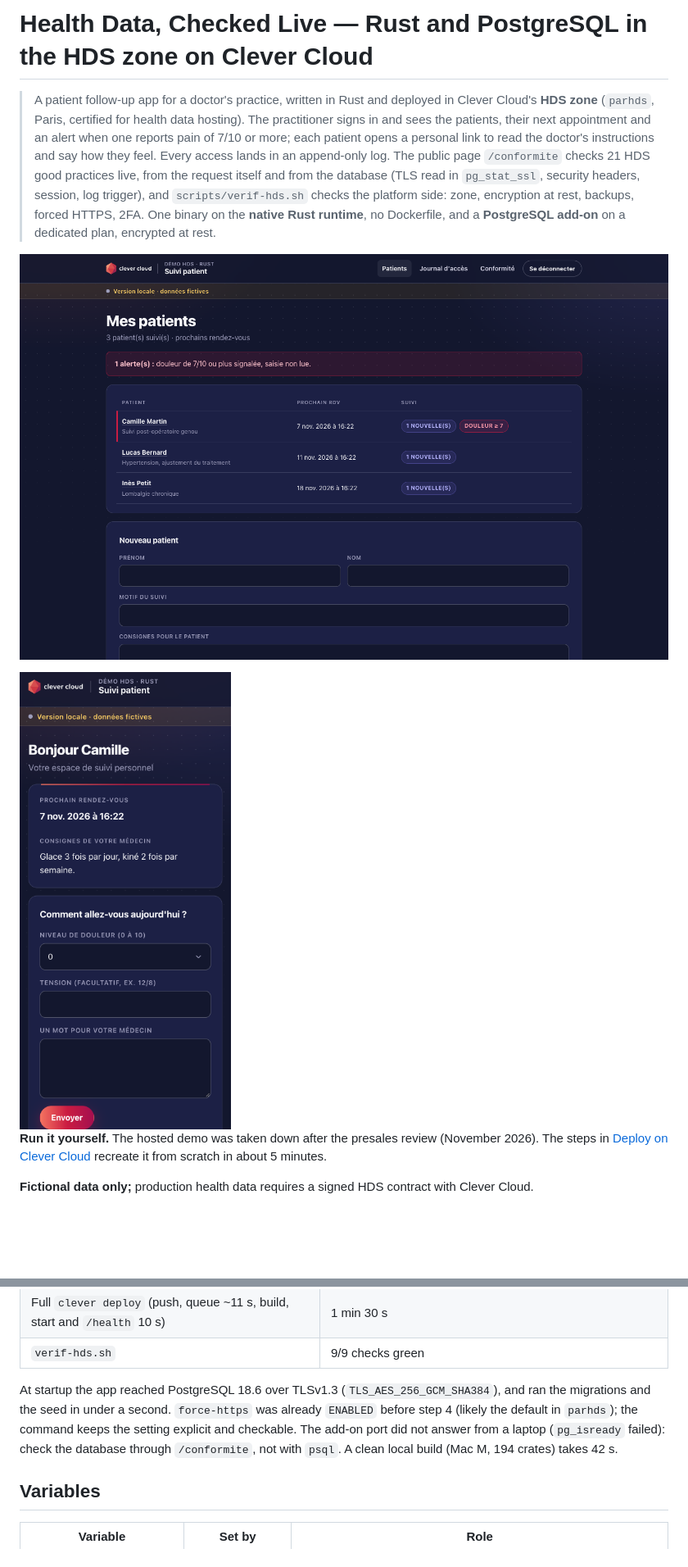
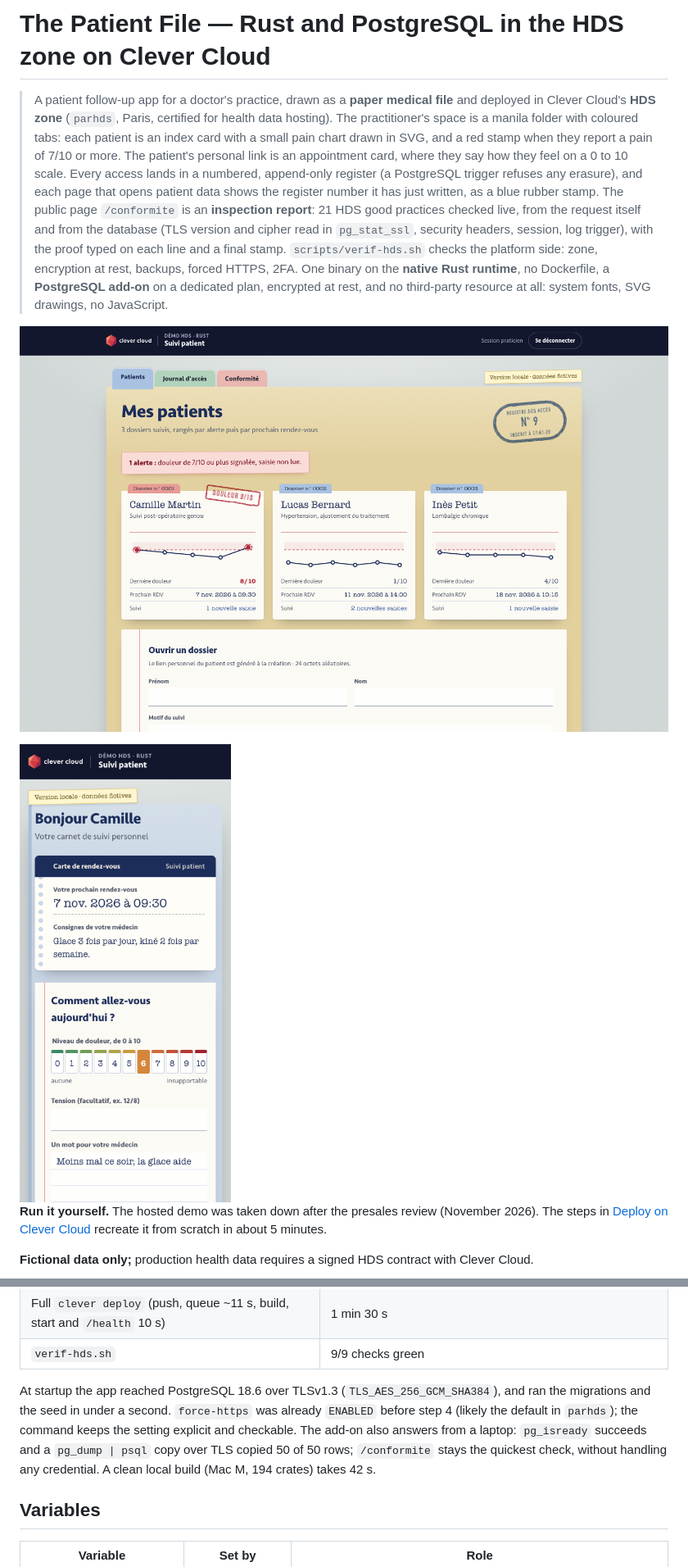
Before and after one commit to Vitiosum/demo-rust-hds, a Markdown page: README.md, 2 parts joined by grey strips. Shown at 82% size. Drawn GitHub-style; pictures changed too: docs/screenshot-desktop.png, docs/screenshot-phone.png; blank space fills up the shorter version.

```diff
--- a/README.md
+++ b/README.md
@@ -1,4 +1,4 @@
-# Health Data, Checked Live — Rust and PostgreSQL in the HDS zone on Clever Cloud
+# The Patient File — Rust and PostgreSQL in the HDS zone on Clever Cloud
 
-> A patient follow-up app for a doctor's practice, written in Rust and deployed in Clever Cloud's **HDS zone** (`parhds`, Paris, certified for health data hosting). The practitioner signs in and sees the patients, their next appointment and an alert when one reports pain of 7/10 or more; each patient opens a personal link to read the doctor's instructions and say how they feel. Every access lands in an append-only log. The public page `/conformite` checks 21 HDS good practices live, from the request itself and from the database (TLS read in `pg_stat_ssl`, security headers, session, log trigger), and `scripts/verif-hds.sh` checks the platform side: zone, encryption at rest, backups, forced HTTPS, 2FA. One binary on the **native Rust runtime**, no Dockerfile, and a **PostgreSQL add-on** on a dedicated plan, encrypted at rest.
+> A patient follow-up app for a doctor's practice, drawn as a **paper medical file** and deployed in Clever Cloud's **HDS zone** (`parhds`, Paris, certified for health data hosting). The practitioner's space is a manila folder with coloured tabs: each patient is an index card with a small pain chart drawn in SVG, and a red stamp when they report a pain of 7/10 or more. The patient's personal link is an appointment card, where they say how they feel on a 0 to 10 scale. Every access lands in a numbered, append-only register (a PostgreSQL trigger refuses any erasure), and each page that opens patient data shows the register number it has just written, as a blue rubber stamp. The public page `/conformite` is an **inspection report**: 21 HDS good practices checked live, from the request itself and from the database (TLS version and cipher read in `pg_stat_ssl`, security headers, session, log trigger), with the proof typed on each line and a final stamp. `scripts/verif-hds.sh` checks the platform side: zone, encryption at rest, backups, forced HTTPS, 2FA. One binary on the **native Rust runtime**, no Dockerfile, a **PostgreSQL add-on** on a dedicated plan, encrypted at rest, and no third-party resource at all: system fonts, SVG drawings, no JavaScript.
 
@@ -83,7 +89,7 @@ Measured on 4 November 2026 (app in `parhds`, dedicated M build), following thes
 | Full `clever deploy` (push, queue ~11 s, build, start and `/health` 10 s) | 1 min 30 s |
 | `verif-hds.sh` | 9/9 checks green |
 
-At startup the app reached PostgreSQL 18.6 over TLSv1.3 (`TLS_AES_256_GCM_SHA384`), and ran the migrations and the seed in under a second. `force-https` was already `ENABLED` before step 4 (likely the default in `parhds`); the command keeps the setting explicit and checkable. The add-on port did not answer from a laptop (`pg_isready` failed): check the database through `/conformite`, not with `psql`. A clean local build (Mac M, 194 crates) takes 42 s.
+At startup the app reached PostgreSQL 18.6 over TLSv1.3 (`TLS_AES_256_GCM_SHA384`), and ran the migrations and the seed in under a second. `force-https` was already `ENABLED` before step 4 (likely the default in `parhds`); the command keeps the setting explicit and checkable. The add-on also answers from a laptop: `pg_isready` succeeds and a `pg_dump | psql` copy over TLS copied 50 of 50 rows; `/conformite` stays the quickest check, without handling any credential. A clean local build (Mac M, 194 crates) takes 42 s.
 
 ## Variables
 
```
Also changed, not shown: other parts of README.md (+41 -23 lines), CLAUDE.md (+6 -3 lines), docs/screenshot-conformite.png, docs/screenshot-fiche.png (added), docs/screenshot-visa.png (added), 6 other files.
